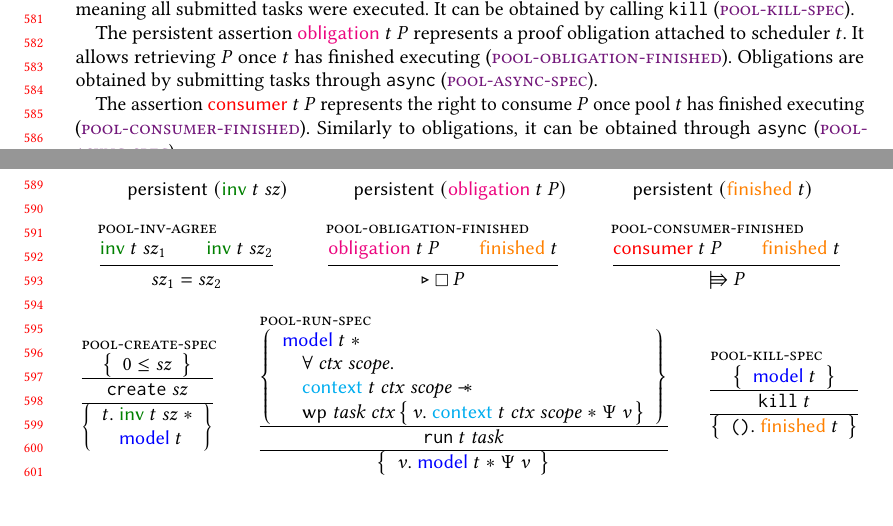
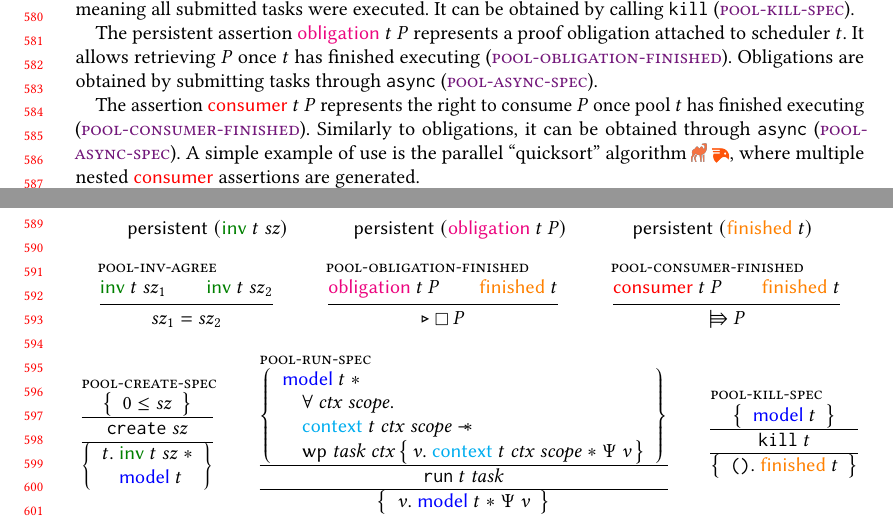
Before and after one commit to clef-men/article_parabs_pldi, a LaTeX paper (main.tex, which reads parabs/pool.tex): two parts of pages 12 and 13 of 28, joined at a grey line, cut so that both start at the same text, the shorter picture padded with empty space. Compiled offline with pdfLaTeX.

Commit message:
Pool: Mention quicksort example.

```diff
--- a/parabs/pool.tex
+++ b/parabs/pool.tex
@@ -137,6 +137,7 @@ Obligations are obtained by submitting tasks through \c{async} (\refTirName{asyn
 
 The assertion $\consumer\ t\ \iProp$ represents the right to consume \iProp once pool $t$ has finished executing (\refTirName{consumer-finished}).
 Similarly to obligations, it can be obtained through \c{async} (\refTirName{async-spec}).
+A simple example of use is the parallel ``quicksort'' algorithm~\refLibTheoriesFile{examples/pool_quicksort}, where multiple nested \consumer assertions are generated.
 
 \end{tirPrefix}
 
```
